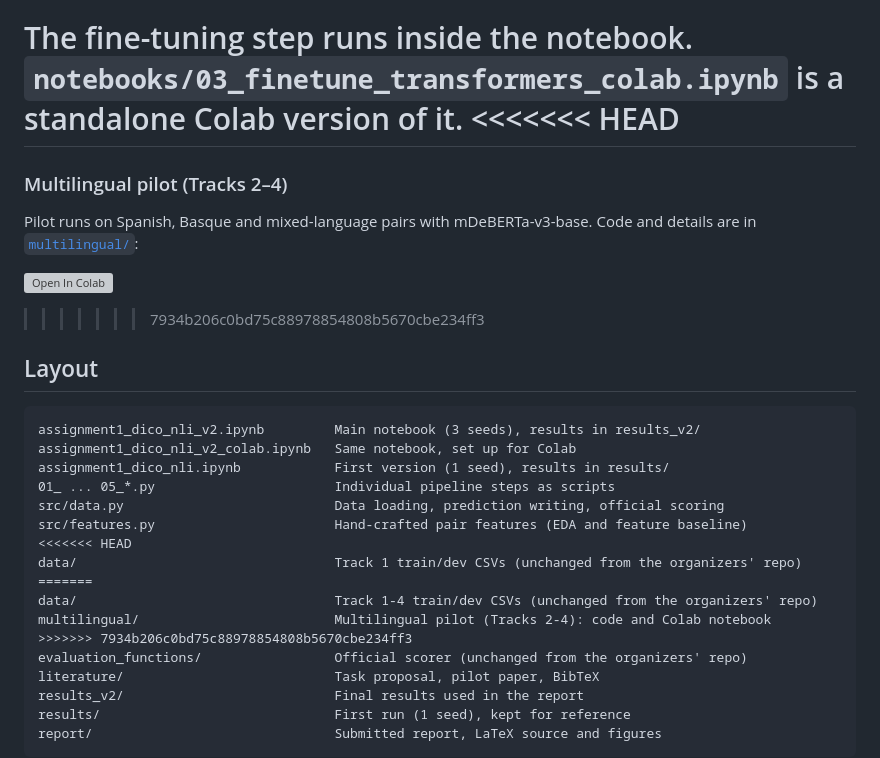
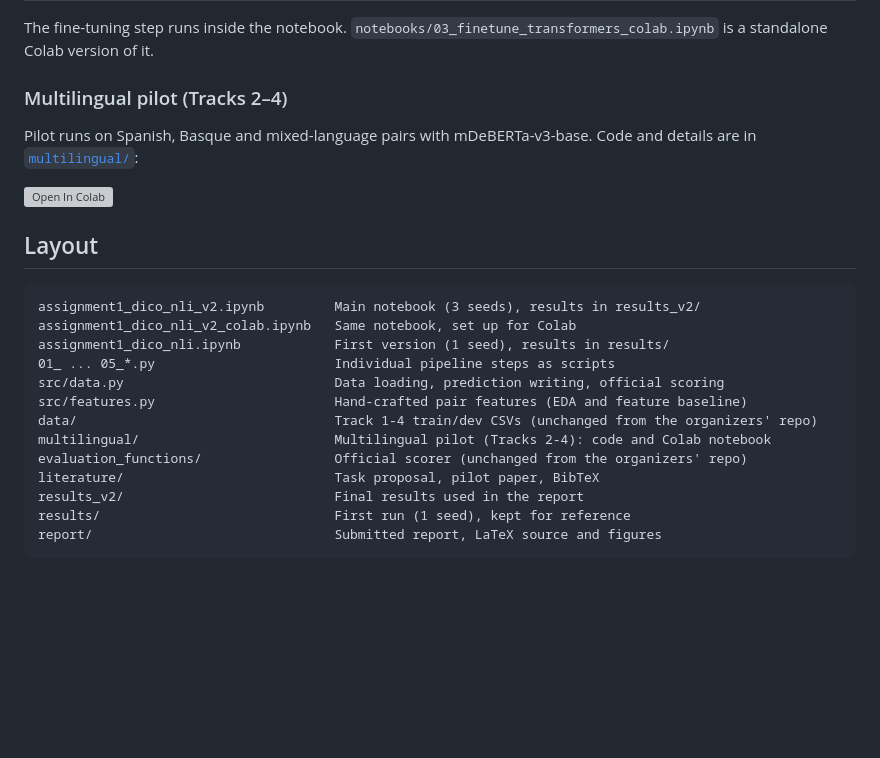
Before and after one commit to MuneebBaig71/DiCo-NLI_SemEval, a Markdown page: README.md, the part around the change. Drawn GitHub-style; blank space fills up the shorter version; grey boxes are pictures that could not be loaded.

Commit message:
README: resolve leftover merge-conflict markers
Co-Authored-By: Claude Opus 5.5 <noreply@anthropic.com>
Claude-Session: https://claude.ai/code/session_01X1NCkSYNx8YgFeXjRZxCu6

```diff
--- a/README.md
+++ b/README.md
@@ -60,15 +60,12 @@ The individual steps are also available as scripts, run from the repo root:
 | `05_results_table.py` | Combines all scores into a CSV and a LaTeX table |
 
 The fine-tuning step runs inside the notebook. `notebooks/03_finetune_transformers_colab.ipynb` is a standalone Colab version of it.
-<<<<<<< HEAD
-=======
 
 ### Multilingual pilot (Tracks 2–4)
 
 Pilot runs on Spanish, Basque and mixed-language pairs with mDeBERTa-v3-base. Code and details are in [`multilingual/`](multilingual/README.md):
 
 [![Open In Colab](https://colab.research.google.com/assets/colab-badge.svg)](https://colab.research.google.com/github/MuneebBaig71/DiCo-NLI_SemEval/blob/main/multilingual/multilingual_colab.ipynb)
->>>>>>> 7934b206c0bd75c88978854808b5670cbe234ff3
 
 ## Layout
 
@@ -79,12 +76,8 @@ assignment1_dico_nli.ipynb            First version (1 seed), results in results
 01_ ... 05_*.py                       Individual pipeline steps as scripts
 src/data.py                           Data loading, prediction writing, official scoring
 src/features.py                       Hand-crafted pair features (EDA and feature baseline)
-<<<<<<< HEAD
-data/                                 Track 1 train/dev CSVs (unchanged from the organizers' repo)
-=======
 data/                                 Track 1-4 train/dev CSVs (unchanged from the organizers' repo)
 multilingual/                         Multilingual pilot (Tracks 2-4): code and Colab notebook
->>>>>>> 7934b206c0bd75c88978854808b5670cbe234ff3
 evaluation_functions/                 Official scorer (unchanged from the organizers' repo)
 literature/                           Task proposal, pilot paper, BibTeX
 results_v2/                           Final results used in the report
```
